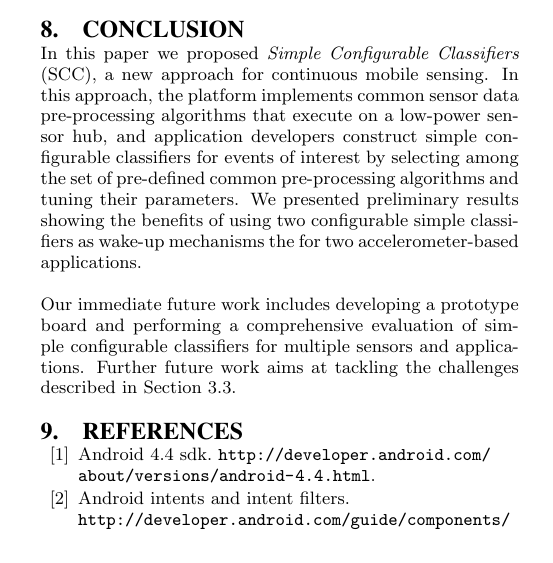
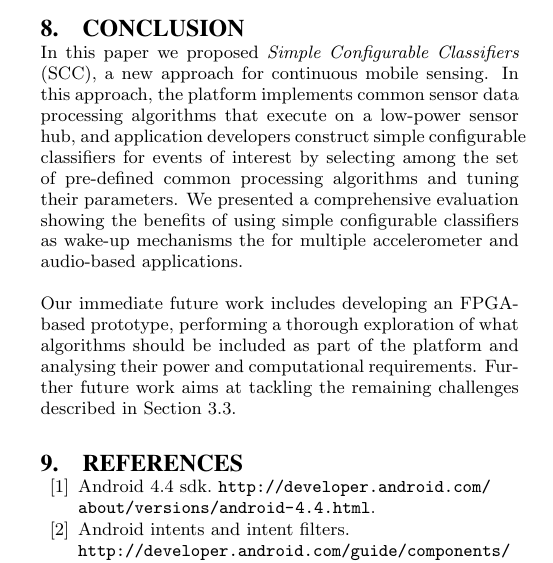
Before and after one commit to silviujingoi/scc-mobisys2015, a LaTeX paper (mobisys.tex, which reads conclusion.tex): part of one column of page 11 of 12, cut so that both start at the same text. Compiled offline with pdfLaTeX.

Commit message:
Updated conclusion

```diff
--- a/conclusion.tex
+++ b/conclusion.tex
@@ -3,16 +3,17 @@
 
 In this paper we proposed {\em Simple Configurable Classifiers} (SCC),
 a new approach for continuous mobile sensing.  In this approach, the
-platform implements common sensor data pre-processing algorithms that
+platform implements common sensor data processing algorithms that
 execute on a low-power sensor hub, and application developers
 construct simple configurable classifiers for events of interest by
-selecting among the set of pre-defined common pre-processing
-algorithms and tuning their parameters.  We presented preliminary
-results showing the benefits of using two configurable simple
-classifiers as wake-up mechanisms the for two accelerometer-based
-applications.
+selecting among the set of pre-defined common processing
+algorithms and tuning their parameters.  We presented a comprehensive
+evaluation showing the benefits of using simple configurable
+classifiers as wake-up mechanisms the for multiple accelerometer and
+audio-based applications.
 
-Our immediate future work includes developing a prototype board and
-performing a comprehensive evaluation of simple configurable
-classifiers for multiple sensors and applications. Further future work
-aims at tackling the challenges described in Section~\ref{sec:challenges}.
+Our immediate future work includes developing an FPGA-based prototype,
+performing a thorough exploration of what algorithms should
+be included as part of the platform and analysing their power and
+computational requirements.  Further future work aims at tackling
+the remaining challenges described in Section~\ref{sec:challenges}.
```
